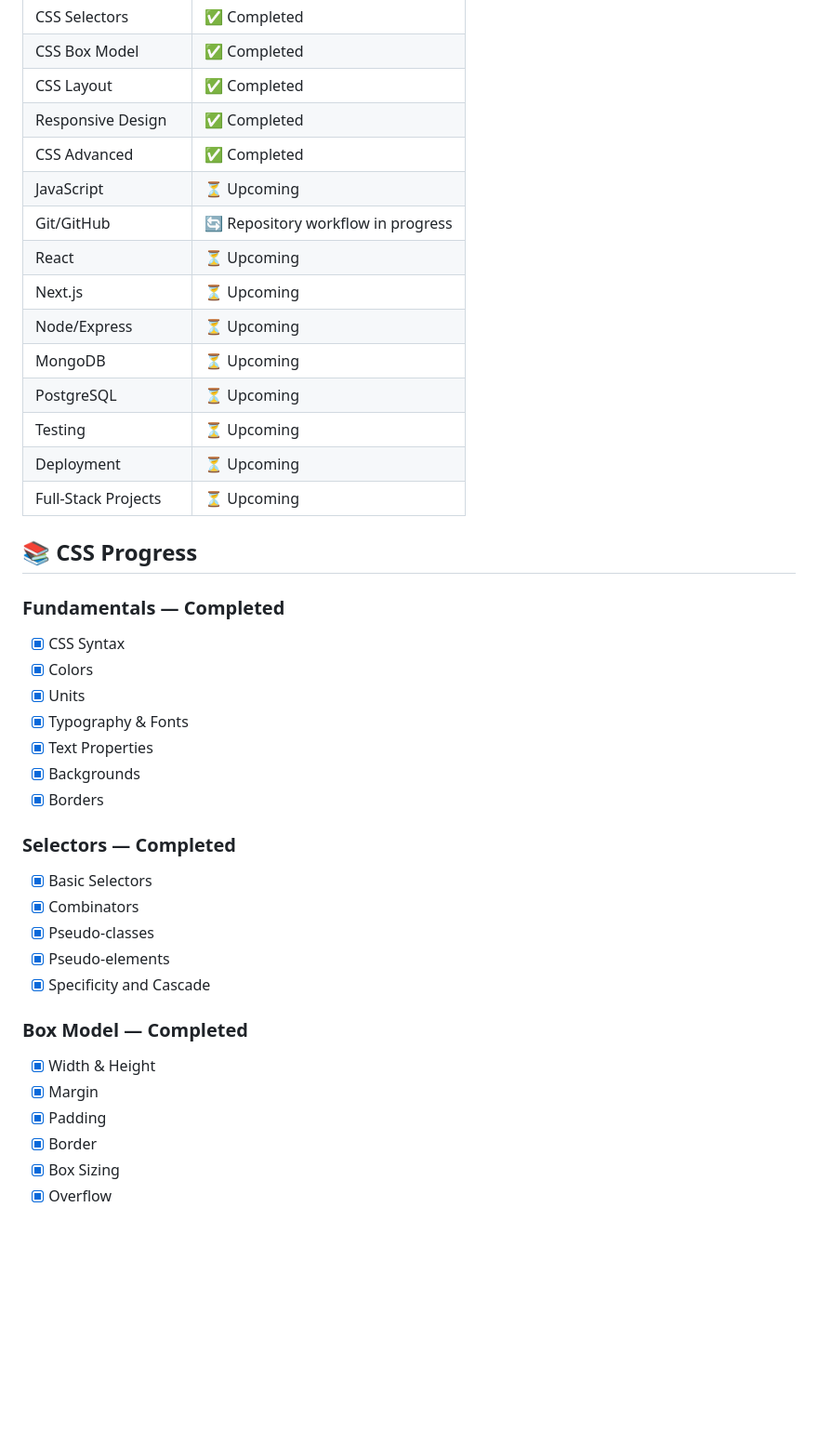
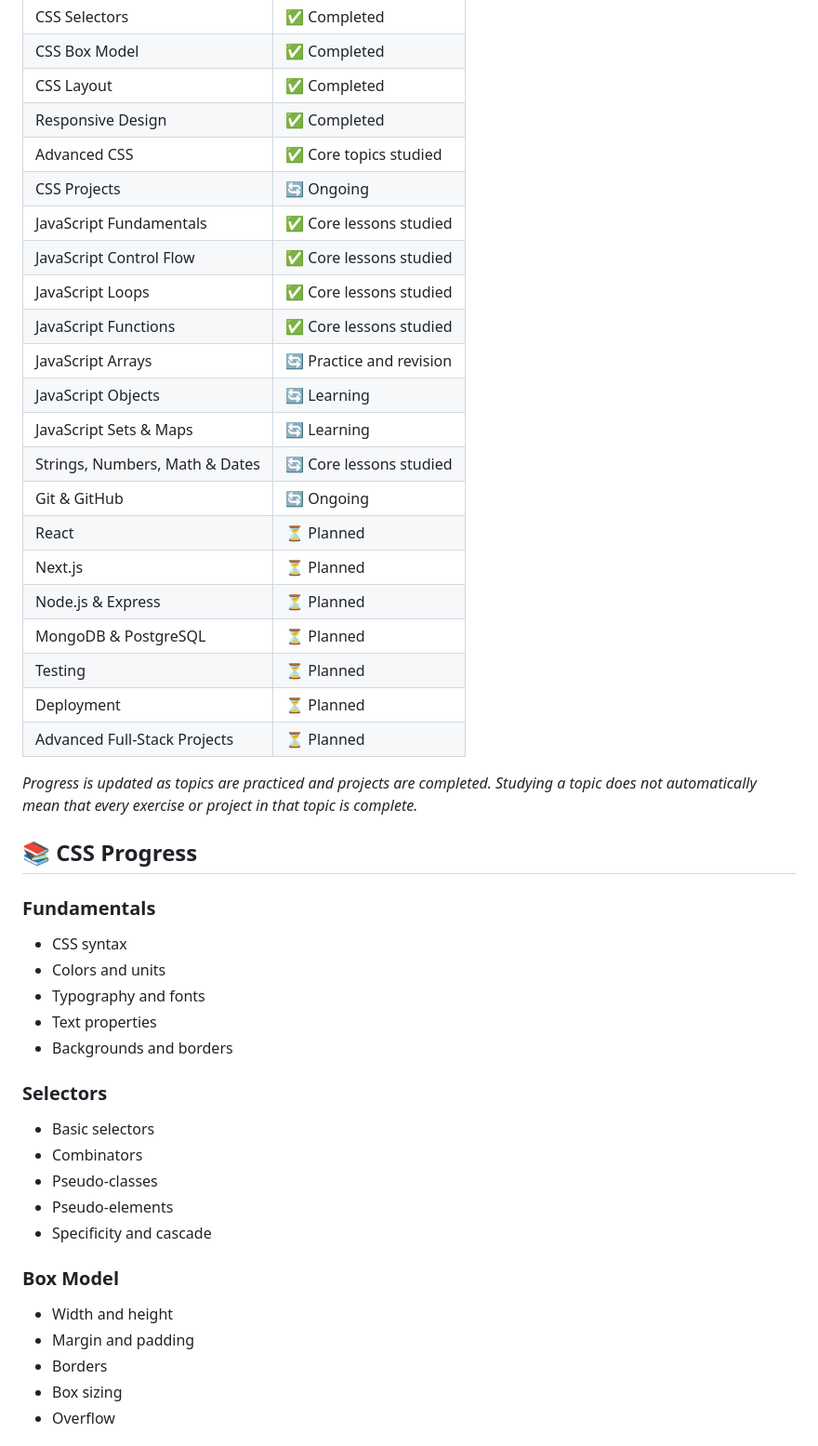
Before and after one commit to HamzaKhalidTech/full-stack-development-journey, a Markdown page: README.md, the part around one of its changes. Shown at 93% size. GitHub-like rendering; blank space fills up the shorter version.

```diff
--- a/README.md
+++ b/README.md
@@ -218,41 +252,47 @@ Every serious project should include:
 | CSS Box Model | ✅ Completed |
 | CSS Layout | ✅ Completed |
 | Responsive Design | ✅ Completed |
-| CSS Advanced | ✅ Completed |
-| JavaScript | ⏳ Upcoming |
-| Git/GitHub | 🔄 Repository workflow in progress |
-| React | ⏳ Upcoming |
-| Next.js | ⏳ Upcoming |
-| Node/Express | ⏳ Upcoming |
-| MongoDB | ⏳ Upcoming |
-| PostgreSQL | ⏳ Upcoming |
-| Testing | ⏳ Upcoming |
-| Deployment | ⏳ Upcoming |
-| Full-Stack Projects | ⏳ Upcoming |
+| Advanced CSS | ✅ Core topics studied |
+| CSS Projects | 🔄 Ongoing |
+| JavaScript Fundamentals | ✅ Core lessons studied |
+| JavaScript Control Flow | ✅ Core lessons studied |
+| JavaScript Loops | ✅ Core lessons studied |
+| JavaScript Functions | ✅ Core lessons studied |
+| JavaScript Arrays | 🔄 Practice and revision |
+| JavaScript Objects | 🔄 Learning |
+| JavaScript Sets & Maps | 🔄 Learning |
+| Strings, Numbers, Math & Dates | 🔄 Core lessons studied |
+| Git & GitHub | 🔄 Ongoing |
+| React | ⏳ Planned |
+| Next.js | ⏳ Planned |
+| Node.js & Express | ⏳ Planned |
+| MongoDB & PostgreSQL | ⏳ Planned |
+| Testing | ⏳ Planned |
+| Deployment | ⏳ Planned |
+| Advanced Full-Stack Projects | ⏳ Planned |
+
+*Progress is updated as topics are practiced and projects are completed. Studying a topic does not automatically mean that every exercise or project in that topic is complete.*
 
 ## 📚 CSS Progress
 
-### Fundamentals — Completed
-- [x] CSS Syntax
-- [x] Colors
-- [x] Units
-- [x] Typography & Fonts
-- [x] Text Properties
-- [x] Backgrounds
-- [x] Borders
+### Fundamentals
+- CSS syntax
+- Colors and units
+- Typography and fonts
+- Text properties
+- Backgrounds and borders
 
-### Selectors — Completed
-- [x] Basic Selectors
-- [x] Combinators
-- [x] Pseudo-classes
-- [x] Pseudo-elements
-- [x] Specificity and Cascade
+### Selectors
+- Basic selectors
+- Combinators
+- Pseudo-classes
+- Pseudo-elements
+- Specificity and cascade
 
-### Box Model — Completed
-- [x] Width & Height
-- [x] Margin
-- [x] Padding
-- [x] Border
-- [x] Box Sizing
-- [x] Overflow
+### Box Model
+- Width and height
+- Margin and padding
+- Borders
+- Box sizing
+- Overflow
 
```
Also changed, not shown: other parts of README.md (+184 -133 lines).
